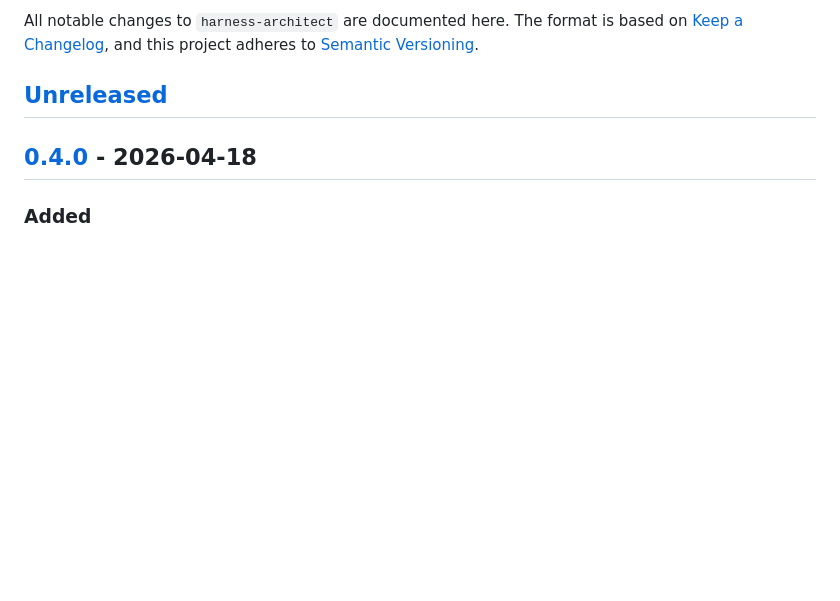
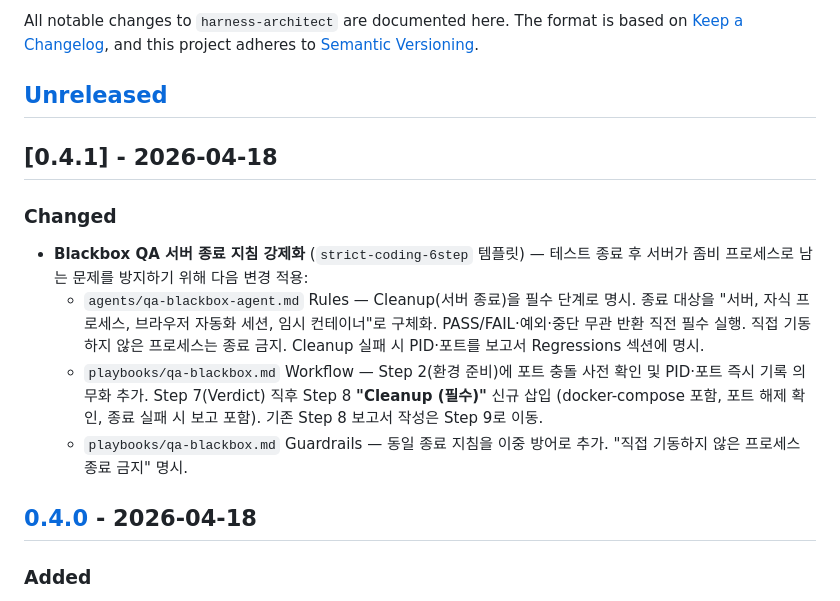
Before and after one commit to leee880619-commits/ClaudeCode-Harness-Setup-Assistant, a Markdown page: CHANGELOG.md, the part around the change. Drawn GitHub-style; blank space fills up the shorter version.

Commit message:
feat: v0.4.1 — Blackbox QA 서버 종료 지침 강제화
테스트 완료 후 서버/자식 프로세스가 좀비로 남는 문제를 방지.
Cleanup을 Workflow 필수 단계(Step 8)로 격상, Guardrails 이중 방어 추가.
포트 충돌 사전 확인 및 직접 기동하지 않은 프로세스 종료 금지 명시.

Co-Authored-By: Claude Sonnet 4.6 (1M context) <noreply@anthropic.com>

```diff
--- a/CHANGELOG.md
+++ b/CHANGELOG.md
@@ -5,6 +5,14 @@ The format is based on [Keep a Changelog](https://keepachangelog.com/en/1.1.0/),
 and this project adheres to [Semantic Versioning](https://semver.org/spec/v2.0.0.html).
 
 ## [Unreleased]
+
+## [0.4.1] - 2026-04-18
+
+### Changed
+- **Blackbox QA 서버 종료 지침 강제화** (`strict-coding-6step` 템플릿) — 테스트 종료 후 서버가 좀비 프로세스로 남는 문제를 방지하기 위해 다음 변경 적용:
+  - `agents/qa-blackbox-agent.md` Rules — Cleanup(서버 종료)을 필수 단계로 명시. 종료 대상을 "서버, 자식 프로세스, 브라우저 자동화 세션, 임시 컨테이너"로 구체화. PASS/FAIL·예외·중단 무관 반환 직전 필수 실행. 직접 기동하지 않은 프로세스는 종료 금지. Cleanup 실패 시 PID·포트를 보고서 Regressions 섹션에 명시.
+  - `playbooks/qa-blackbox.md` Workflow — Step 2(환경 준비)에 포트 충돌 사전 확인 및 PID·포트 즉시 기록 의무화 추가. Step 7(Verdict) 직후 Step 8 **"Cleanup (필수)"** 신규 삽입 (docker-compose 포함, 포트 해제 확인, 종료 실패 시 보고 포함). 기존 Step 8 보고서 작성은 Step 9로 이동.
+  - `playbooks/qa-blackbox.md` Guardrails — 동일 종료 지침을 이중 방어로 추가. "직접 기동하지 않은 프로세스 종료 금지" 명시.
 
 ## [0.4.0] - 2026-04-18
 
```
Also changed, not shown: 2 other files.
